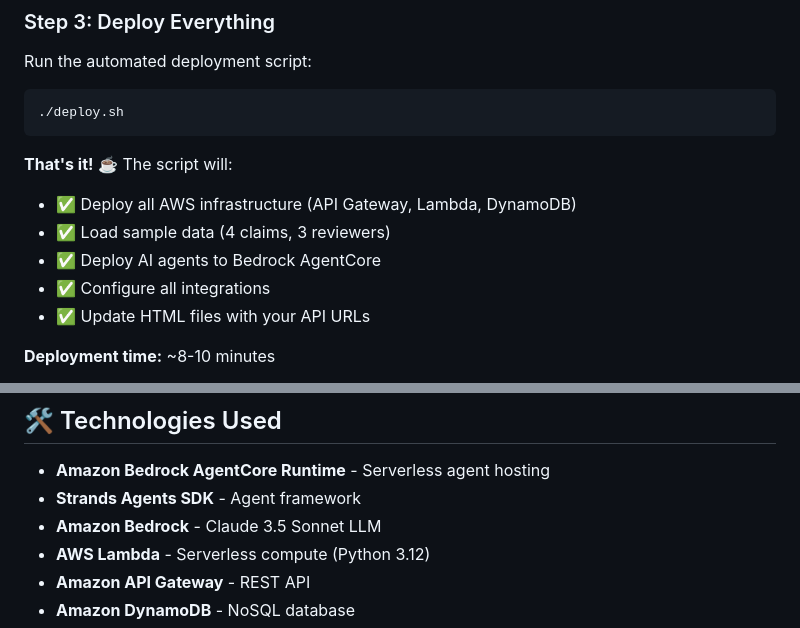
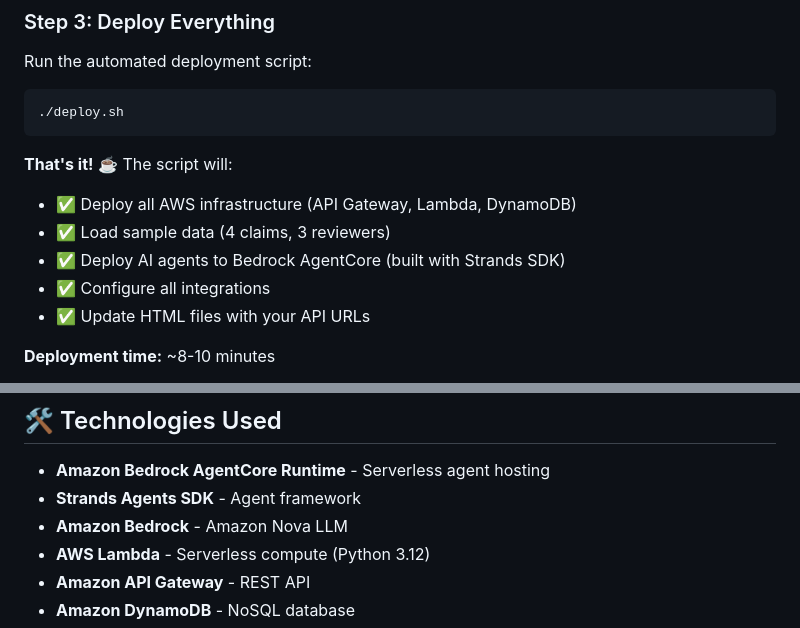
Before and after one commit to alex-mahabir-glean/insurance-claims-intelligence-awsagentshackathon, a Markdown page: README.md, 2 parts joined by grey strips. Rendered like a GitHub page.

```diff
--- a/README.md
+++ b/README.md
@@ -85,7 +105,7 @@ Run the automated deployment script:
 **That's it!** ☕ The script will:
 - ✅ Deploy all AWS infrastructure (API Gateway, Lambda, DynamoDB)
 - ✅ Load sample data (4 claims, 3 reviewers)
-- ✅ Deploy AI agents to Bedrock AgentCore
+- ✅ Deploy AI agents to Bedrock AgentCore (built with Strands SDK)
 - ✅ Configure all integrations
 - ✅ Update HTML files with your API URLs
 
@@ -318,7 +338,7 @@ https://console.aws.amazon.com/cloudwatch/home?region=us-east-1#gen-ai-observabi
 
 - **Amazon Bedrock AgentCore Runtime** - Serverless agent hosting
 - **Strands Agents SDK** - Agent framework
-- **Amazon Bedrock** - Claude 3.5 Sonnet LLM
+- **Amazon Bedrock** - Amazon Nova LLM
 - **AWS Lambda** - Serverless compute (Python 3.12)
 - **Amazon API Gateway** - REST API
 - **Amazon DynamoDB** - NoSQL database
```
Also changed, not shown: other parts of README.md (+40 -34 lines), assets/js/images/architecture-diagram.png (added), 1 other file.
